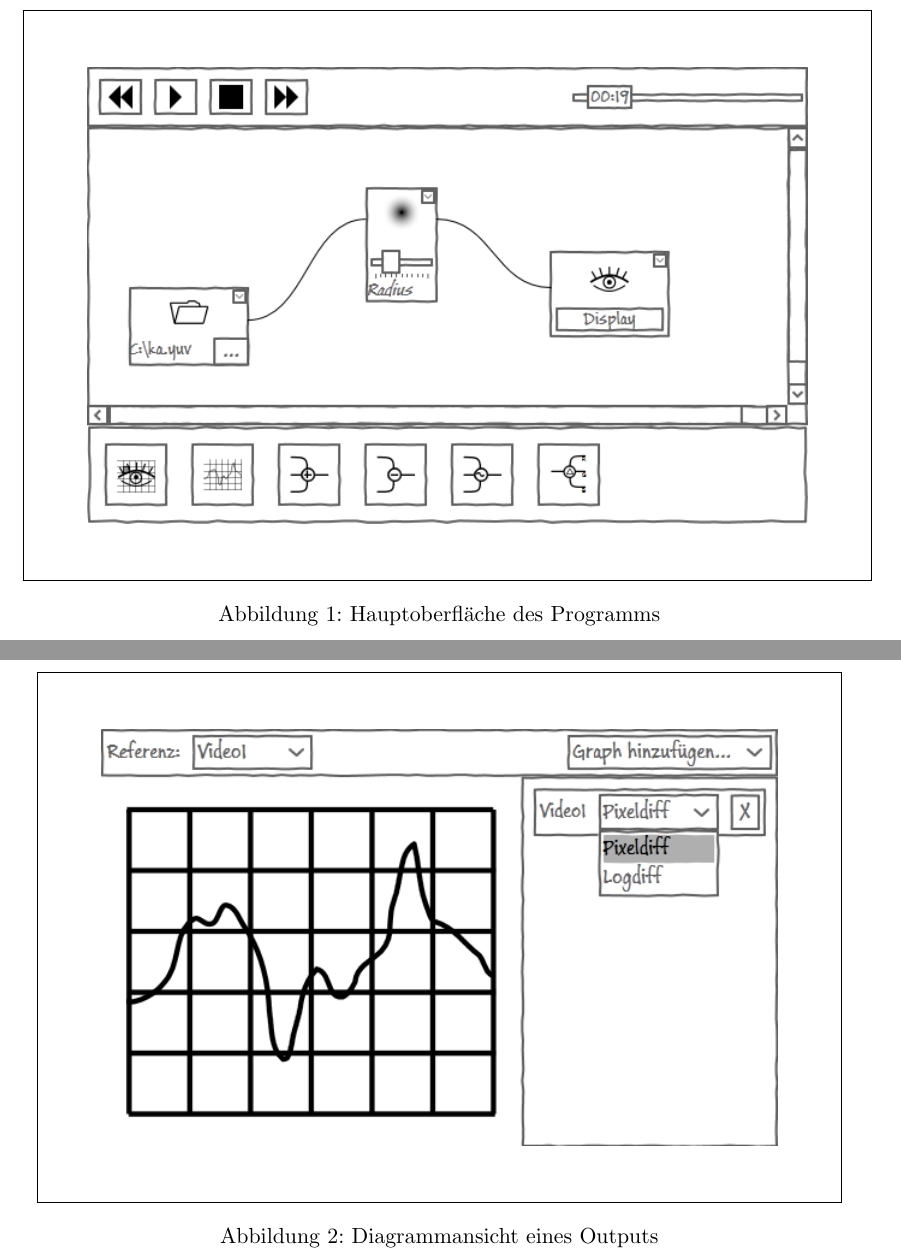
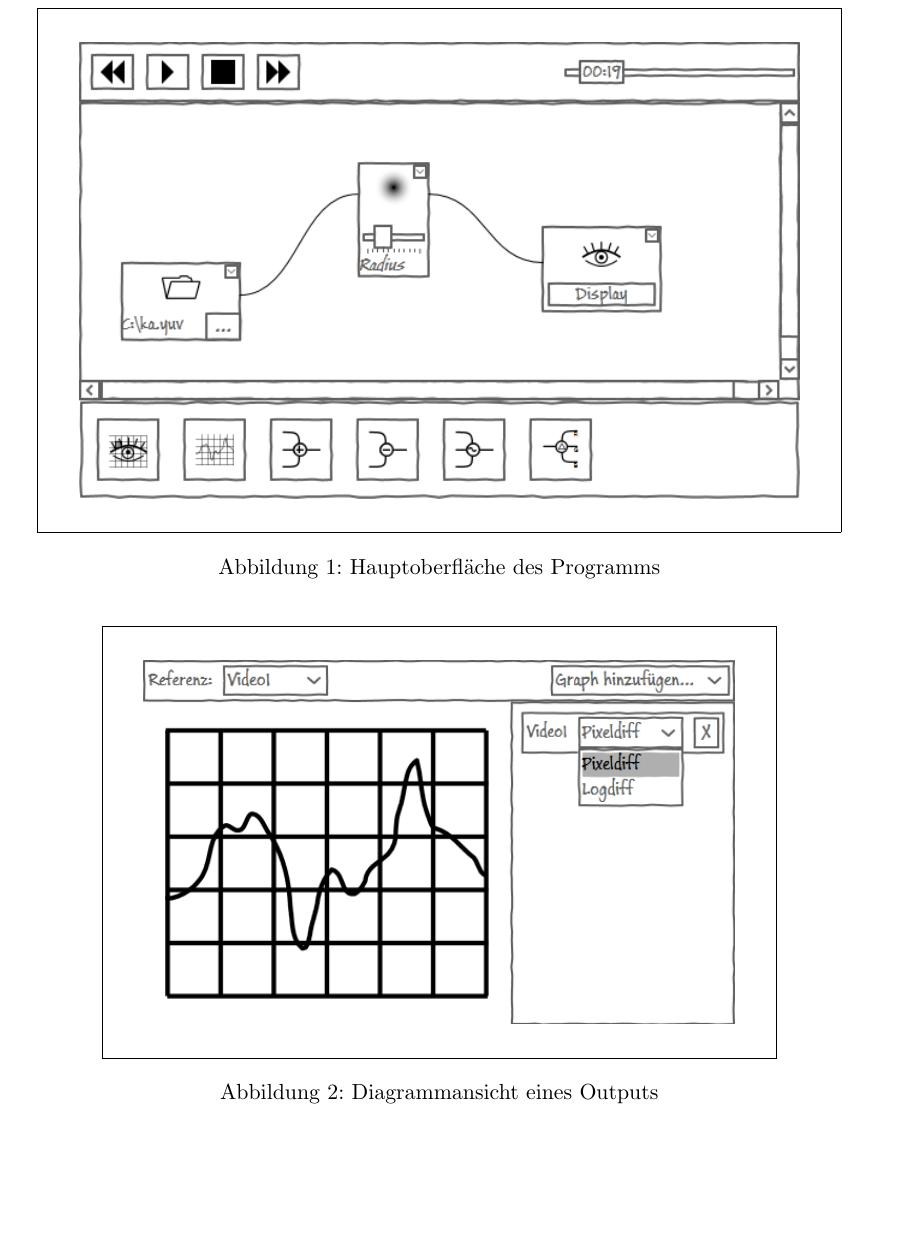
Before and after one commit to TehMillhouse/YUV.KA, a LaTeX document (pflichtenheft/pflichtenheft.tex, which reads pflichtenheft/bedienoberflaeche.tex): two parts of pages 16 and 17 of 23 before the commit and part of page 16 of 22 after it, the two joined at a grey line, cut so that both start at the same text, the shorter picture padded with empty space. Compiled offline with pdfLaTeX.

Commit message:
Fit UI mockups onto a single page

```diff
--- a/pflichtenheft/bedienoberflaeche.tex
+++ b/pflichtenheft/bedienoberflaeche.tex
@@ -1,6 +1,6 @@
 \section{Bedienoberfläche}
 
-\setlength \fboxsep{1cm}
+\setlength \fboxsep{0.6cm}
 \begin{figure}[h!]
 	\centering
     \framebox{
@@ -11,7 +11,7 @@
 \begin{figure}[h!]
 	\centering
     \framebox{
-        \includegraphics[scale=0.8]{resources/diagram-screen.png}
+        \includegraphics[scale=0.7]{resources/diagram-screen.png}
     }
 	\caption{Diagrammansicht eines Outputs}
 \end{figure}
```
